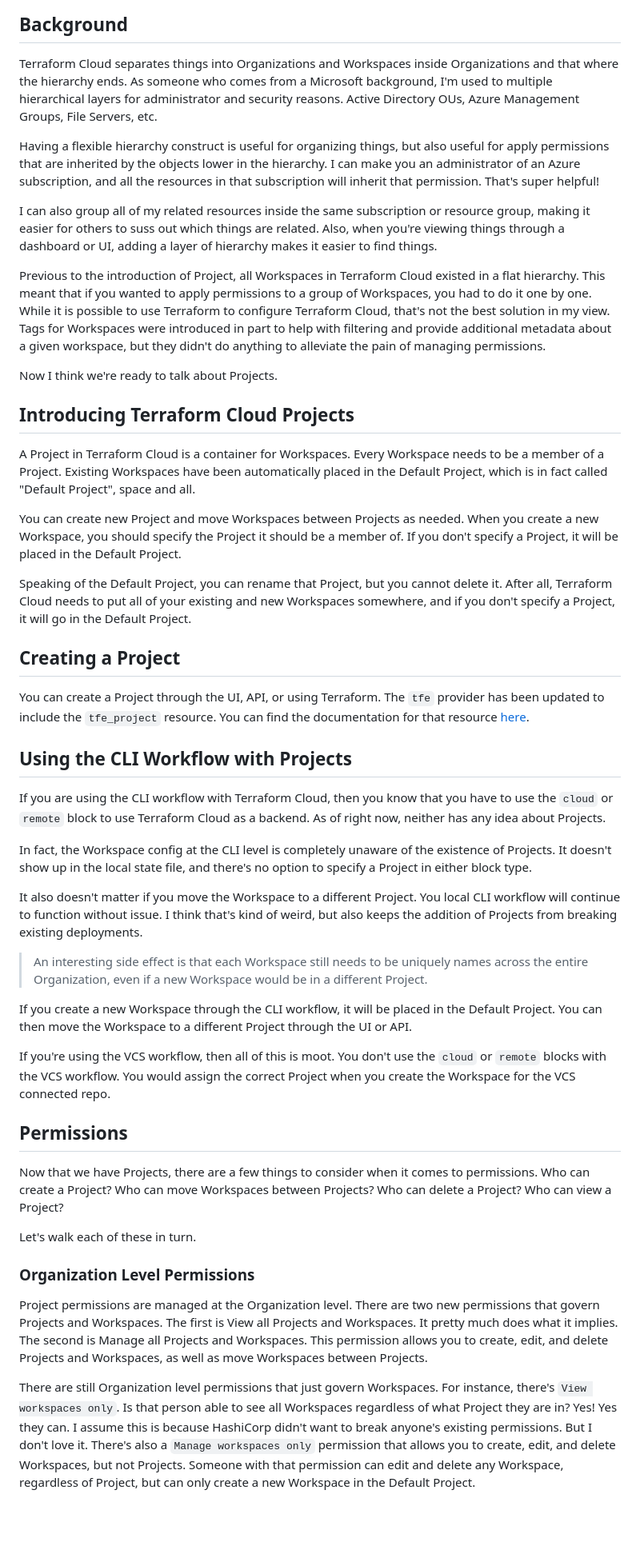
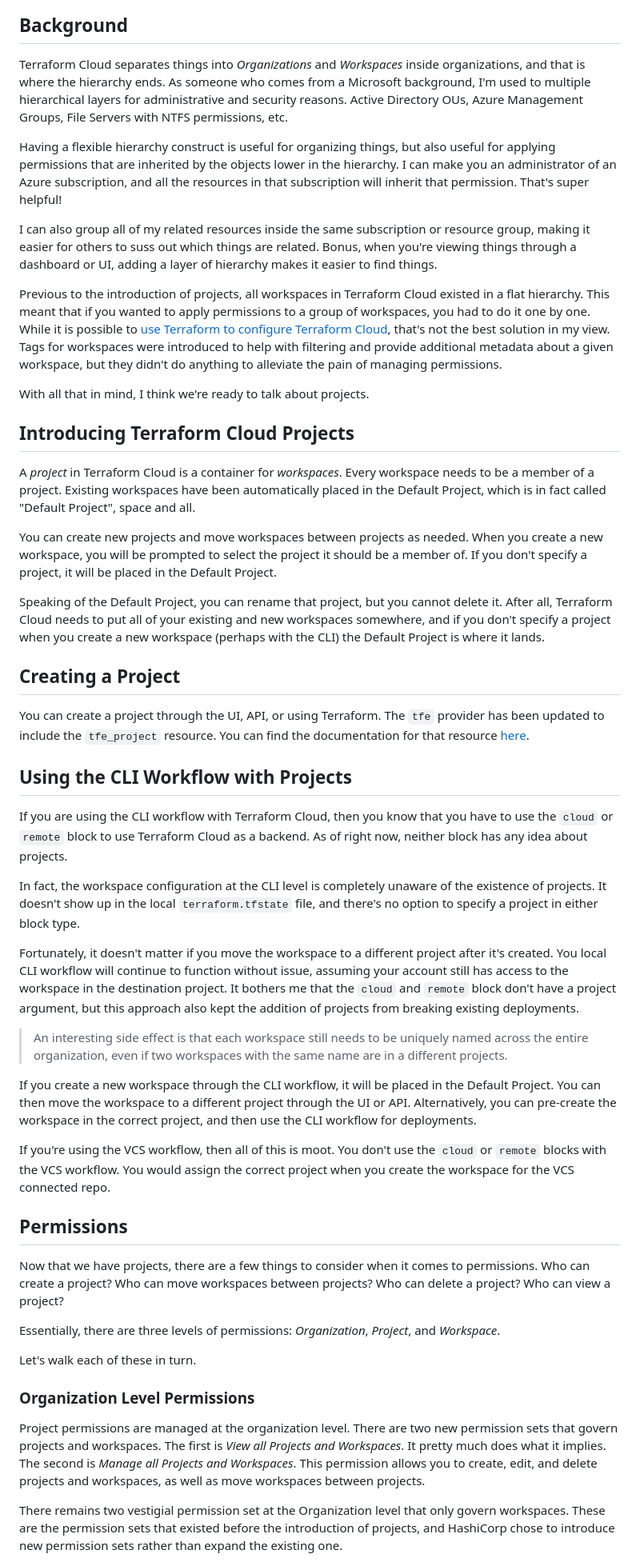
Before and after one commit to ned1313/terraform-tuesdays, a Markdown page: 2023-02-07-TFC-Projects/README.md, the part around one of its changes. Shown at 80% size. GitHub-like rendering; blank space fills up the shorter version.

```diff
--- a/2023-02-07-TFC-Projects/README.md
+++ b/2023-02-07-TFC-Projects/README.md
@@ -4,51 +6,53 @@ Guess what?! That thing I've been complaining about for the last 2 years is fina
 
 ## Background
 
-Terraform Cloud separates things into Organizations and Workspaces inside Organizations and that where the hierarchy ends. As someone who comes from a Microsoft background, I'm used to multiple hierarchical layers for administrator and security reasons. Active Directory OUs, Azure Management Groups, File Servers, etc.
+Terraform Cloud separates things into *Organizations* and *Workspaces* inside organizations, and that is where the hierarchy ends. As someone who comes from a Microsoft background, I'm used to multiple hierarchical layers for administrative and security reasons. Active Directory OUs, Azure Management Groups, File Servers with NTFS permissions, etc.
 
-Having a flexible hierarchy construct is useful for organizing things, but also useful for apply permissions that are inherited by the objects lower in the hierarchy. I can make you an administrator of an Azure subscription, and all the resources in that subscription will inherit that permission. That's super helpful!
+Having a flexible hierarchy construct is useful for organizing things, but also useful for applying permissions that are inherited by the objects lower in the hierarchy. I can make you an administrator of an Azure subscription, and all the resources in that subscription will inherit that permission. That's super helpful!
 
-I can also group all of my related resources inside the same subscription or resource group, making it easier for others to suss out which things are related. Also, when you're viewing things through a dashboard or UI, adding a layer of hierarchy makes it easier to find things.
+I can also group all of my related resources inside the same subscription or resource group, making it easier for others to suss out which things are related. Bonus, when you're viewing things through a dashboard or UI, adding a layer of hierarchy makes it easier to find things.
 
-Previous to the introduction of Project, all Workspaces in Terraform Cloud existed in a flat hierarchy. This meant that if you wanted to apply permissions to a group of Workspaces, you had to do it one by one. While it is possible to use Terraform to configure Terraform Cloud, that's not the best solution in my view. Tags for Workspaces were introduced in part to help with filtering and provide additional metadata about a given workspace, but they didn't do anything to alleviate the pain of managing permissions.
+Previous to the introduction of projects, all workspaces in Terraform Cloud existed in a flat hierarchy. This meant that if you wanted to apply permissions to a group of workspaces, you had to do it one by one. While it is possible to [use Terraform to configure Terraform Cloud](https://nedinthecloud.com/2022/02/03/managing-terraform-cloud-with-the-tfe-provider/), that's not the best solution in my view. Tags for workspaces were introduced to help with filtering and provide additional metadata about a given workspace, but they didn't do anything to alleviate the pain of managing permissions.
 
-Now I think we're ready to talk about Projects.
+With all that in mind, I think we're ready to talk about projects.
 
 ## Introducing Terraform Cloud Projects
 
-A Project in Terraform Cloud is a container for Workspaces. Every Workspace needs to be a member of a Project. Existing Workspaces have been automatically placed in the Default Project, which is in fact called "Default Project", space and all.
+A *project* in Terraform Cloud is a container for *workspaces*. Every workspace needs to be a member of a project. Existing workspaces have been automatically placed in the Default Project, which is in fact called "Default Project", space and all.
 
-You can create new Project and move Workspaces between Projects as needed. When you create a new Workspace, you should specify the Project it should be a member of. If you don't specify a Project, it will be placed in the Default Project.
+You can create new projects and move workspaces between projects as needed. When you create a new workspace, you will be prompted to select the project it should be a member of. If you don't specify a project, it will be placed in the Default Project.
 
-Speaking of the Default Project, you can rename that Project, but you cannot delete it. After all, Terraform Cloud needs to put all of your existing and new Workspaces somewhere, and if you don't specify a Project, it will go in the Default Project.
+Speaking of the Default Project, you can rename that project, but you cannot delete it. After all, Terraform Cloud needs to put all of your existing and new workspaces somewhere, and if you don't specify a project when you create a new workspace (perhaps with the CLI) the Default Project is where it lands.
 
 ## Creating a Project
 
-You can create a Project through the UI, API, or using Terraform. The `tfe` provider has been updated to include the `tfe_project` resource. You can find the documentation for that resource [here](https://registry.terraform.io/providers/hashicorp/tfe/latest/docs/resources/project).
+You can create a project through the UI, API, or using Terraform. The `tfe` provider has been updated to include the `tfe_project` resource. You can find the documentation for that resource [here](https://registry.terraform.io/providers/hashicorp/tfe/latest/docs/resources/project).
 
 ## Using the CLI Workflow with Projects
 
-If you are using the CLI workflow with Terraform Cloud, then you know that you have to use the `cloud` or `remote` block to use Terraform Cloud as a backend. As of right now, neither has any idea about Projects.
+If you are using the CLI workflow with Terraform Cloud, then you know that you have to use the `cloud` or `remote` block to use Terraform Cloud as a backend. As of right now, neither block has any idea about projects.
 
-In fact, the Workspace config at the CLI level is completely unaware of the existence of Projects. It doesn't show up in the local state file, and there's no option to specify a Project in either block type.
+In fact, the workspace configuration at the CLI level is completely unaware of the existence of projects. It doesn't show up in the local `terraform.tfstate` file, and there's no option to specify a project in either block type.
 
-It also doesn't matter if you move the Workspace to a different Project. You local CLI workflow will continue to function without issue. I think that's kind of weird, but also keeps the addition of Projects from breaking existing deployments.
+Fortunately, it doesn't matter if you move the workspace to a different project after it's created. You local CLI workflow will continue to function without issue, assuming your account still has access to the workspace in the destination project. It bothers me that the `cloud` and `remote` block don't have a project argument, but this approach also kept the addition of projects from breaking existing deployments.
 
-> An interesting side effect is that each Workspace still needs to be uniquely names across the entire Organization, even if a new Workspace would be in a different Project.
+> An interesting side effect is that each workspace still needs to be uniquely named across the entire organization, even if two workspaces with the same name are in a different projects.
 
-If you create a new Workspace through the CLI workflow, it will be placed in the Default Project. You can then move the Workspace to a different Project through the UI or API.
+If you create a new workspace through the CLI workflow, it will be placed in the Default Project. You can then move the workspace to a different project through the UI or API. Alternatively, you can pre-create the workspace in the correct project, and then use the CLI workflow for deployments.
 
-If you're using the VCS workflow, then all of this is moot. You don't use the `cloud` or `remote` blocks with the VCS workflow. You would assign the correct Project when you create the Workspace for the VCS connected repo.
+If you're using the VCS workflow, then all of this is moot. You don't use the `cloud` or `remote` blocks with the VCS workflow. You would assign the correct project when you create the workspace for the VCS connected repo.
 
 ## Permissions
 
-Now that we have Projects, there are a few things to consider when it comes to permissions. Who can create a Project? Who can move Workspaces between Projects? Who can delete a Project? Who can view a Project?
+Now that we have projects, there are a few things to consider when it comes to permissions. Who can create a project? Who can move workspaces between projects? Who can delete a project? Who can view a project?
+
+Essentially, there are three levels of permissions: *Organization*, *Project*, and *Workspace*.
 
 Let's walk each of these in turn.
 
 ### Organization Level Permissions
 
-Project permissions are managed at the Organization level. There are two new permissions that govern Projects and Workspaces. The first is View all Projects and Workspaces. It pretty much does what it implies. The second is Manage all Projects and Workspaces. This permission allows you to create, edit, and delete Projects and Workspaces, as well as move Workspaces between Projects.
+Project permissions are managed at the organization level. There are two new permission sets that govern projects and workspaces. The first is *View all Projects and Workspaces*. It pretty much does what it implies. The second is *Manage all Projects and Workspaces*. This permission allows you to create, edit, and delete projects and workspaces, as well as move workspaces between projects.
 
-There are still Organization level permissions that just govern Workspaces. For instance, there's `View workspaces only`. Is that person able to see all Workspaces regardless of what Project they are in? Yes! Yes they can. I assume this is because HashiCorp didn't want to break anyone's existing permissions. But I don't love it. There's also a `Manage workspaces only` permission that allows you to create, edit, and delete Workspaces, but not Projects. Someone with that permission can edit and delete any Workspace, regardless of Project, but can only create a new Workspace in the Default Project.
+There remains two vestigial permission set at the Organization level that only govern workspaces. These are the permission sets that existed before the introduction of projects, and HashiCorp chose to introduce new permission sets rather than expand the existing one.
 
```
Also changed, not shown: other parts of 2023-02-07-TFC-Projects/README.md (+24 -15 lines).
